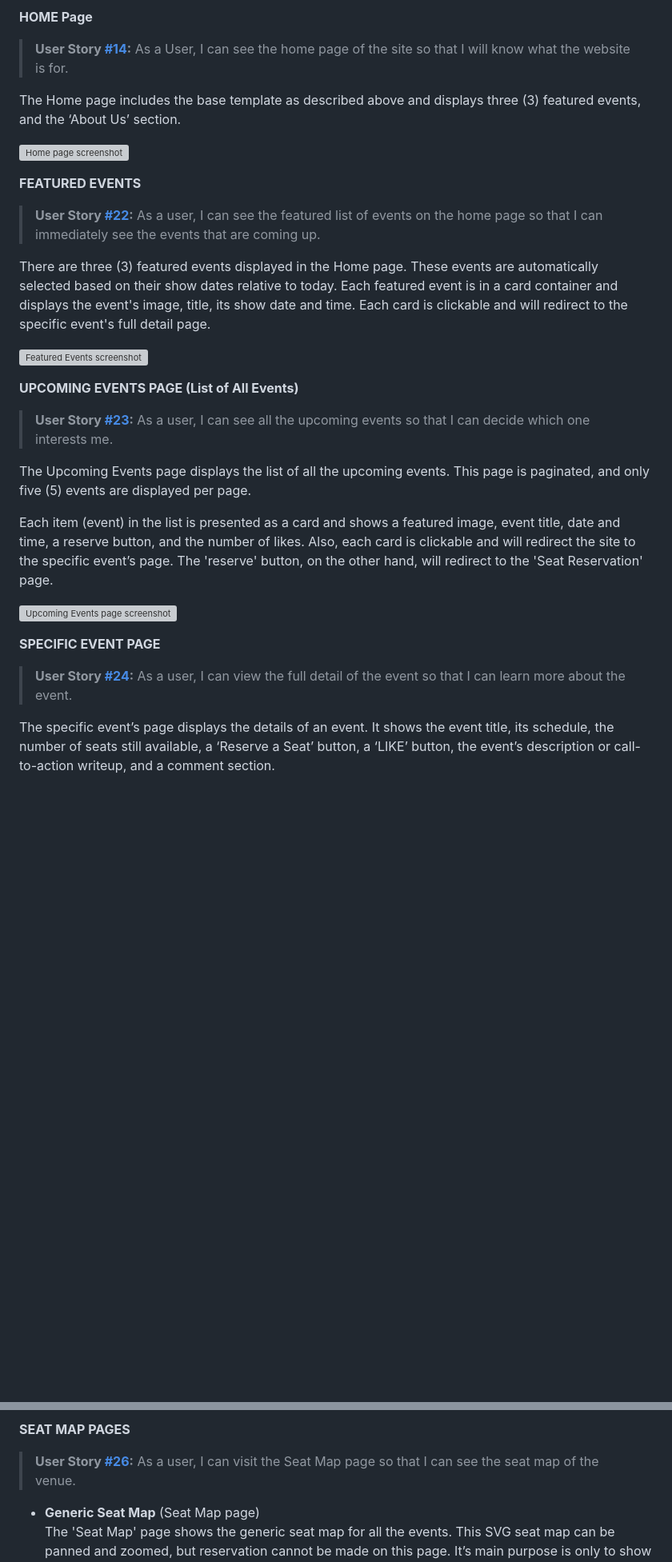
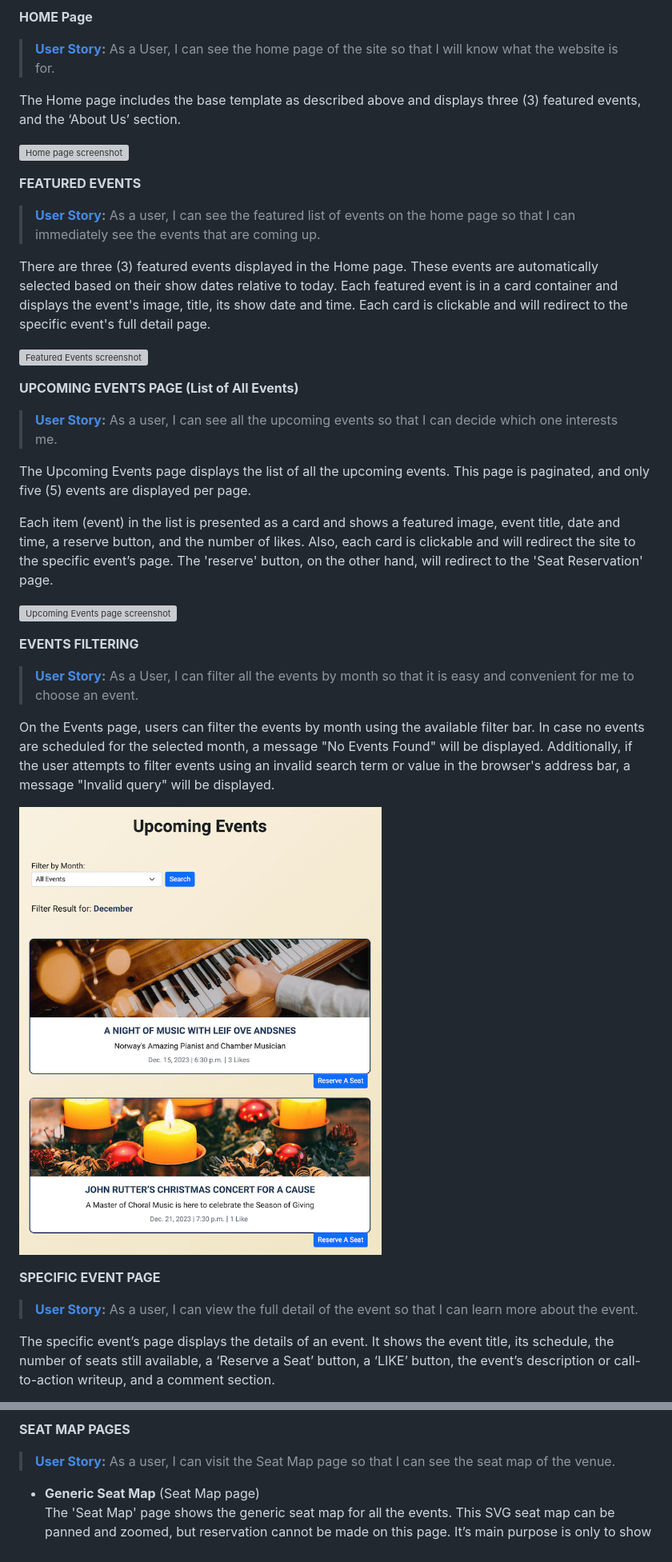
Before and after one commit to marked-gil/goodwill-events, a Markdown page: README.md, 2 parts joined by grey strips. Shown: that part at 80% size. GitHub-like rendering; pictures changed too: docs/features_screenshots/events-filtering.png (added); blank space fills up the shorter version; grey boxes are pictures that could not be loaded.

Commit message:
Add Events Filtering feature description

```diff
--- a/README.md
+++ b/README.md
@@ -527,21 +527,21 @@ The 'base template', which contains the navbar and footer, is included in all th
     ![Footer screenshot](docs/features_screenshots/general-footer.png)
 
 **HOME Page**
-> **User Story [#14](https://github.com/marked-gil/goodwill-events/issue):** As a User, I can see the home page of the site so that I will know what the website is for.
+> **[User Story](https://github.com/marked-gil/goodwill-events/issue):** As a User, I can see the home page of the site so that I will know what the website is for.
 
 The Home page includes the base template as described above and displays three (3) featured events, and the ‘About Us’ section.
 
 ![Home page screenshot](docs/features_screenshots/home-page.png)
 
 **FEATURED EVENTS**
-> **User Story [#22](https://github.com/marked-gil/goodwill-events/issues/22):** As a user, I can see the featured list of events on the home page so that I can immediately see the events that are coming up.
+> **[User Story](https://github.com/marked-gil/goodwill-events/issues/22):** As a user, I can see the featured list of events on the home page so that I can immediately see the events that are coming up.
 
 There are three (3) featured events displayed in the Home page. These events are automatically selected based on their show dates relative to today. Each featured event is in a card container and displays the event's image, title, its show date and time. Each card is clickable and will redirect to the specific event's full detail page.
 
 ![Featured Events screenshot](docs/features_screenshots/featured-events.png)
 
 **UPCOMING EVENTS PAGE (List of All Events)**
-> **User Story [#23](https://github.com/marked-gil/goodwill-events/issues/23):** As a user, I can see all the upcoming events so that I can decide which one interests me.
+> **[User Story](https://github.com/marked-gil/goodwill-events/issues/23):** As a user, I can see all the upcoming events so that I can decide which one interests me.
 
 The Upcoming Events page displays the list of all the upcoming events. This page is paginated, and only five (5) events are displayed per page.
 
@@ -549,8 +549,16 @@ Each item (event) in the list is presented as a card and shows a featured image,
 
 ![Upcoming Events page screenshot](docs/features_screenshots/upcoming-events.png)
 
+
+**EVENTS FILTERING**
+> **[User Story](https://github.com/marked-gil/goodwill-events/issues/41):** As a User, I can filter all the events by month so that it is easy and convenient for me to choose an event.
+
+On the Events page, users can filter the events by month using the available filter bar. In case no events are scheduled for the selected month, a message "No Events Found" will be displayed. Additionally, if the user attempts to filter events using an invalid search term or value in the browser's address bar, a message "Invalid query" will be displayed.
+
+![Events Filtering screenshot](docs/features_screenshots/events-filtering.png)
+
 **SPECIFIC EVENT PAGE**
-> **User Story [#24](https://github.com/marked-gil/goodwill-events/issues/24):** As a user, I can view the full detail of the event so that I can learn more about the event.
+> **[User Story](https://github.com/marked-gil/goodwill-events/issues/24):** As a user, I can view the full detail of the event so that I can learn more about the event.
 
 The specific event’s page displays the details of an event. It shows the event title, its schedule, the number of seats still available, a ‘Reserve a Seat’ button, a ‘LIKE’ button, the event’s description or call-to-action writeup, and a comment section.
 
@@ -585,7 +593,7 @@ Logged-in users are allowed to delete their posted comments on an event. When a
 ![Comment with delete button](docs/features_screenshots/delete-comment.png)
 
 **SEAT MAP PAGES**
-> **User Story [#26](https://github.com/marked-gil/goodwill-events/issues/26):** As a user, I can visit the Seat Map page so that I can see the seat map of the venue.
+> **[User Story](https://github.com/marked-gil/goodwill-events/issues/26):** As a user, I can visit the Seat Map page so that I can see the seat map of the venue.
 
 * **Generic Seat Map** (Seat Map page)
 The 'Seat Map' page shows the generic seat map for all the events. This SVG seat map can be panned and zoomed, but reservation cannot be made on this page. It’s main purpose is only to show the seating arrangement in the venue.
```
Also changed, not shown: other parts of README.md (+16 -16 lines).
